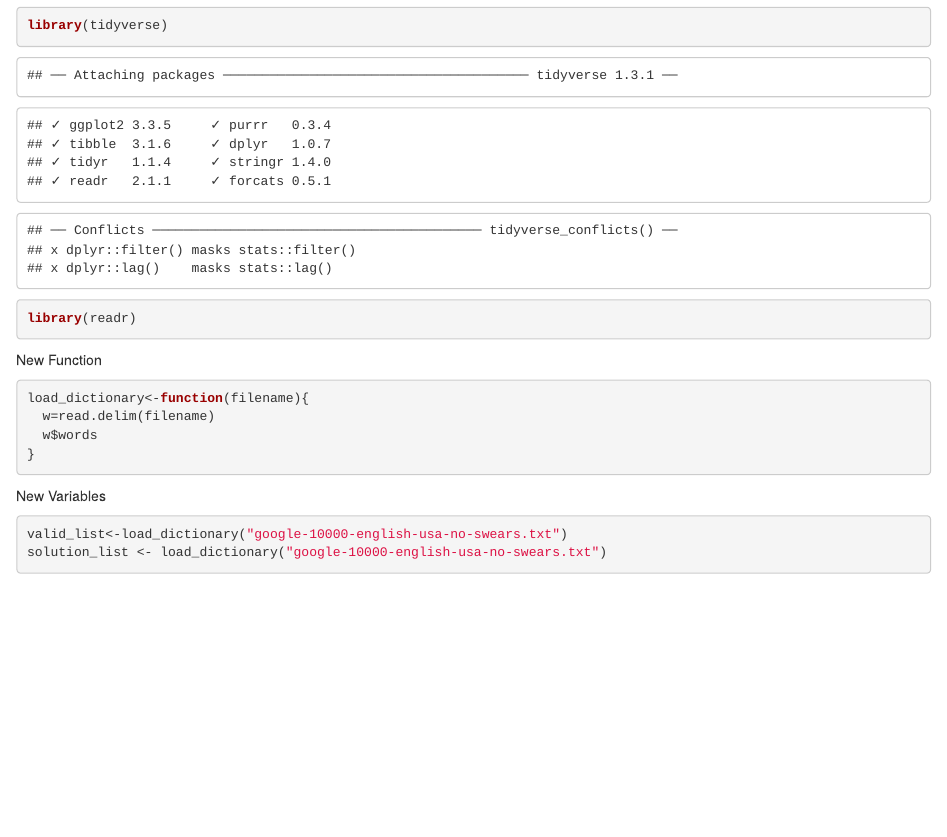
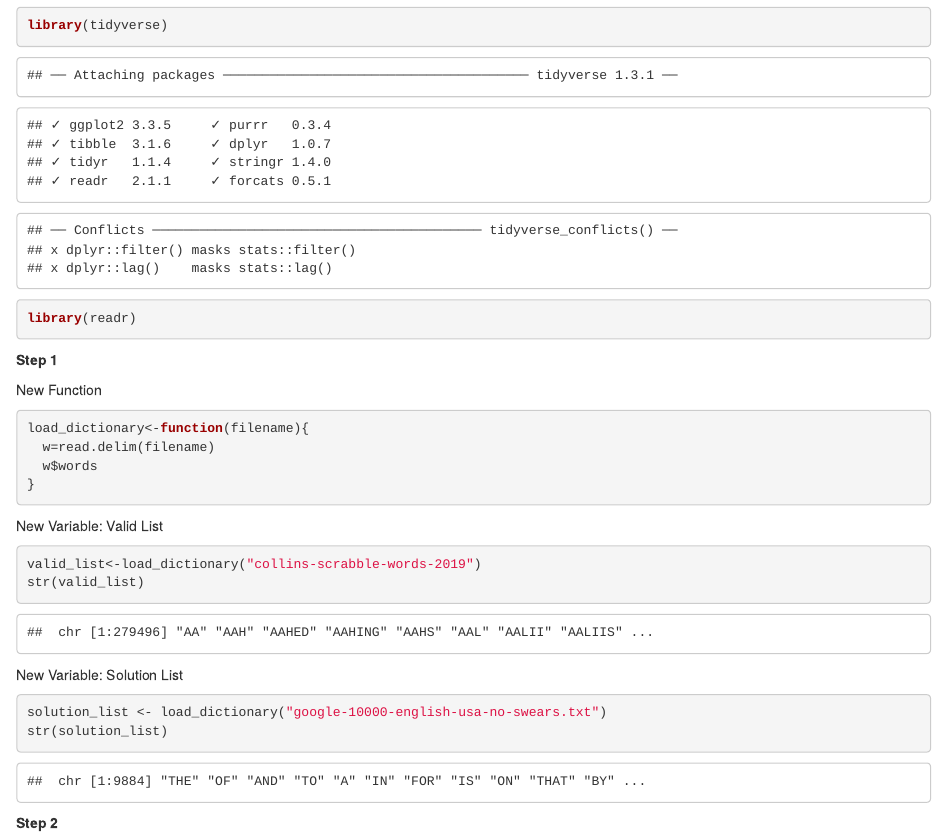
Before and after one commit to slcornett/SLC_Week_04_Challege, an R Markdown document (SLC_Wordle_Challenge.Rmd): the page in a window 1100 px wide, from 150 px down. The pictures show the output file SLC_Wordle_Challenge.html that the author committed with the source, opened offline.

Commit message:
so it begins

````diff
--- a/SLC_Wordle_Challenge.Rmd
+++ b/SLC_Wordle_Challenge.Rmd
@@ -9,6 +9,7 @@ Preliminary
 library(tidyverse)
 library(readr)
 ```
+**Step 1**
 
 New Function
 ```{r}
@@ -16,17 +17,18 @@ load_dictionary<-function(filename){
   w=read.delim(filename)
   w$words
 }
-
 ```
-
-New Variables
+New Variable: Valid List
 ```{r}
-valid_list<-load_dictionary("google-10000-english-usa-no-swears.txt")
+valid_list<-load_dictionary("collins-scrabble-words-2019")
+str(valid_list)
+```
+New Variable: Solution List
+```{r}
 solution_list <- load_dictionary("google-10000-english-usa-no-swears.txt")
-
+str(solution_list)
 ```
-
-
+**Step 2**
 ```{r}
 
 ```
````
Also changed, not shown: SLC_Wordle_Challenge.html.
